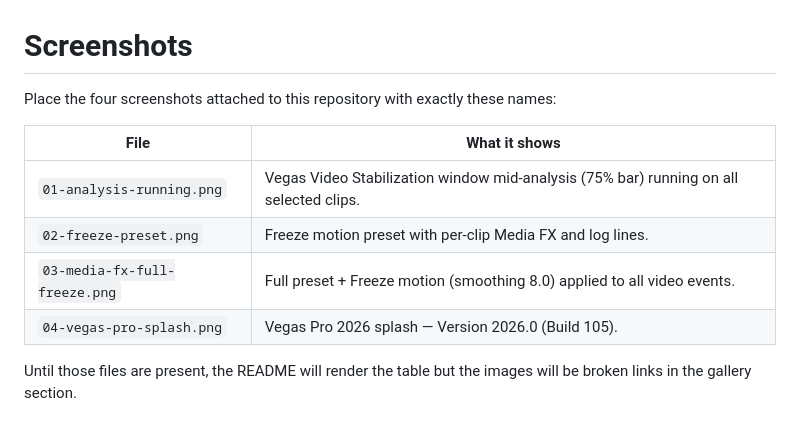
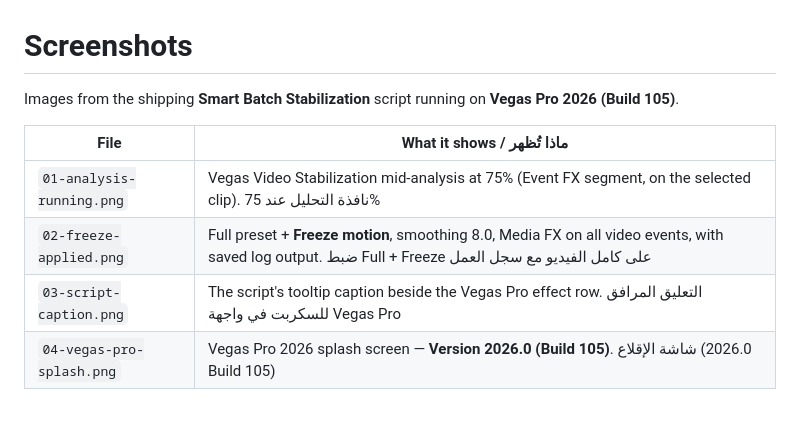
Before and after one commit to hergafi/skills-vegas_pro, a Markdown page: docs/screenshots/README.md, the part around the change. GitHub-like rendering.

```diff
--- a/docs/screenshots/README.md
+++ b/docs/screenshots/README.md
@@ -1,13 +1,10 @@
 # Screenshots
 
-Place the four screenshots attached to this repository with exactly these names:
+Images from the shipping **Smart Batch Stabilization** script running on **Vegas Pro 2026 (Build 105)**.
 
-| File | What it shows |
+| File | What it shows / ماذا تُظهر |
 | --- | --- |
-| `01-analysis-running.png` | Vegas Video Stabilization window mid-analysis (75% bar) running on all selected clips. |
-| `02-freeze-preset.png` | Freeze motion preset with per-clip Media FX and log lines. |
-| `03-media-fx-full-freeze.png` | Full preset + Freeze motion (smoothing 8.0) applied to all video events. |
-| `04-vegas-pro-splash.png` | Vegas Pro 2026 splash — Version 2026.0 (Build 105). |
-
-Until those files are present, the README will render the table but the images
-will be broken links in the gallery section.
+| `01-analysis-running.png` | Vegas Video Stabilization mid-analysis at 75% (Event FX segment, on the selected clip). نافذة التحليل عند 75% |
+| `02-freeze-applied.png` | Full preset + **Freeze motion**, smoothing 8.0, Media FX on all video events, with saved log output. ضبط Full + Freeze على كامل الفيديو مع سجل العمل |
+| `03-script-caption.png` | The script's tooltip caption beside the Vegas Pro effect row. التعليق المرافق للسكربت في واجهة Vegas Pro |
+| `04-vegas-pro-splash.png` | Vegas Pro 2026 splash screen — **Version 2026.0 (Build 105)**. شاشة الإقلاع (2026.0 Build 105) |
```
Also changed, not shown: README.md (+24 -14 lines), docs/screenshots/01-analysis-running.png (added), docs/screenshots/02-freeze-applied.png (added), docs/screenshots/03-script-caption.png (added), docs/screenshots/04-vegas-pro-splash.png (added).
